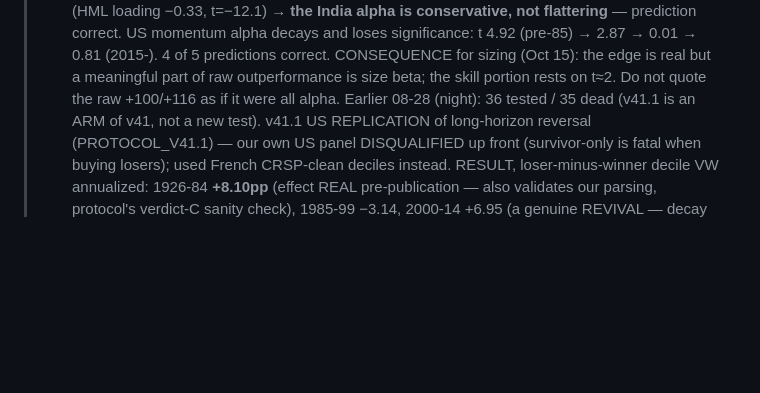
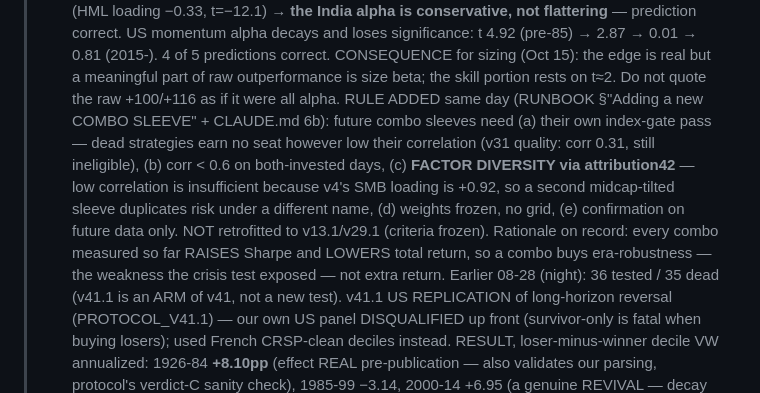
Before and after one commit to deshpanda/nse-screener, a Markdown page: STATE.md, the part around the change. Rendered like a GitHub page; blank space fills up the shorter version.

```diff
--- a/STATE.md
+++ b/STATE.md
@@ -25,6 +25,18 @@
 > CONSEQUENCE for sizing (Oct 15): the edge is real but a meaningful
 > part of raw outperformance is size beta; the skill portion rests on
 > t≈2. Do not quote the raw +100/+116 as if it were all alpha.
+> RULE ADDED same day (RUNBOOK §"Adding a new COMBO SLEEVE" + CLAUDE.md
+> 6b): future combo sleeves need (a) their own index-gate pass — dead
+> strategies earn no seat however low their correlation (v31 quality:
+> corr 0.31, still ineligible), (b) corr < 0.6 on both-invested days,
+> (c) **FACTOR DIVERSITY via attribution42** — low correlation is
+> insufficient because v4's SMB loading is +0.92, so a second
+> midcap-tilted sleeve duplicates risk under a different name,
+> (d) weights frozen, no grid, (e) confirmation on future data only.
+> NOT retrofitted to v13.1/v29.1 (criteria frozen). Rationale on
+> record: every combo measured so far RAISES Sharpe and LOWERS total
+> return, so a combo buys era-robustness — the weakness the crisis
+> test exposed — not extra return.
 > Earlier 08-28 (night): 36 tested / 35 dead (v41.1 is
 > an ARM of v41, not a new test). v41.1 US REPLICATION of long-horizon
 > reversal (PROTOCOL_V41.1) — our own US panel DISQUALIFIED up front
```
Also changed, not shown: RUNBOOK.md (+32 -0 lines).
